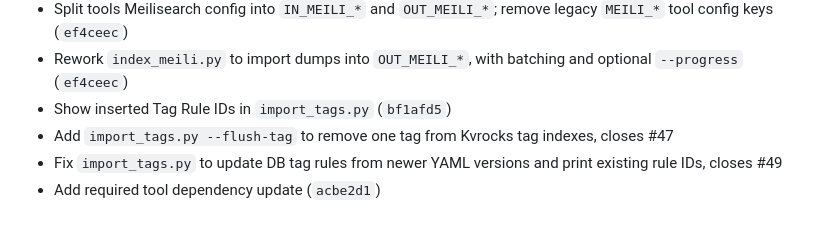
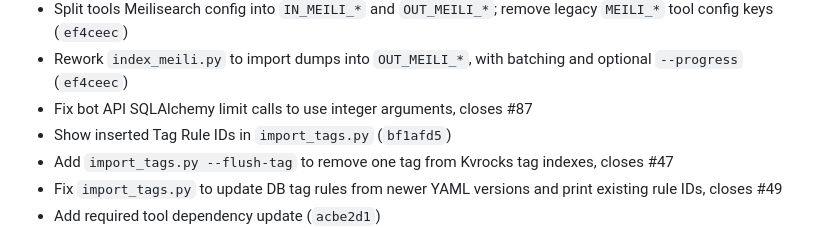
Before and after one commit to D4-project/Plum-Island, a Markdown page: release_note.md, the part around the change. Drawn GitHub-style.

Commit message:
Document SQLAlchemy limit fix

```diff
--- a/release_note.md
+++ b/release_note.md
@@ -68,6 +68,7 @@ Changes after `v0.2604.0`.
 - Improve Kvrocks rebuild tooling: direct Meili rebuild, multiprocessing parser workers, retag mode, graceful Ctrl+C, quieter logs, and progress output (`23b9d83`)
 - Split tools Meilisearch config into `IN_MEILI_*` and `OUT_MEILI_*`; remove legacy `MEILI_*` tool config keys (`ef4ceec`)
 - Rework `index_meili.py` to import dumps into `OUT_MEILI_*`, with batching and optional `--progress` (`ef4ceec`)
+- Fix bot API SQLAlchemy limit calls to use integer arguments, closes #87
 - Show inserted Tag Rule IDs in `import_tags.py` (`bf1afd5`)
 - Add `import_tags.py --flush-tag` to remove one tag from Kvrocks tag indexes, closes #47
 - Fix `import_tags.py` to update DB tag rules from newer YAML versions and print existing rule IDs, closes #49
```
